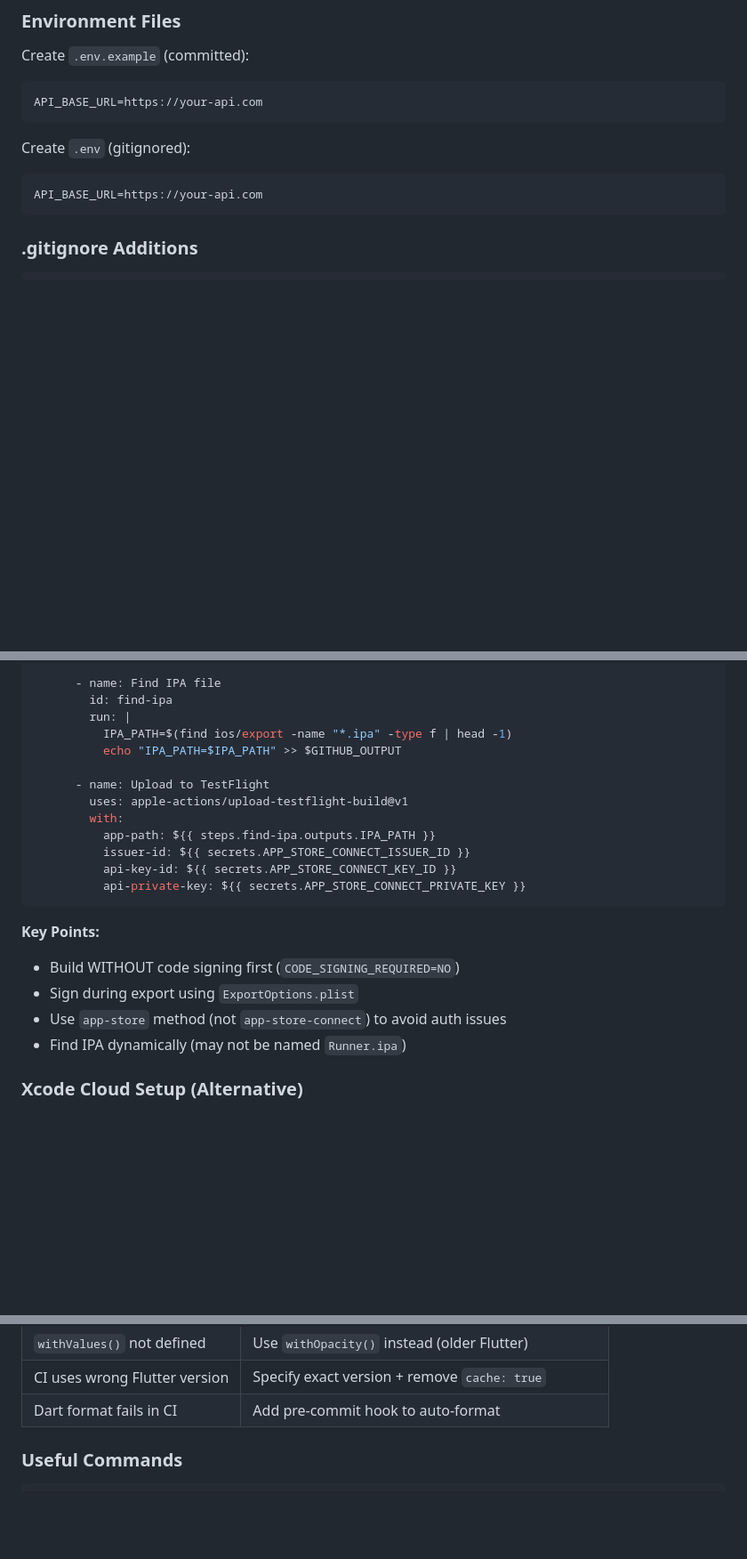
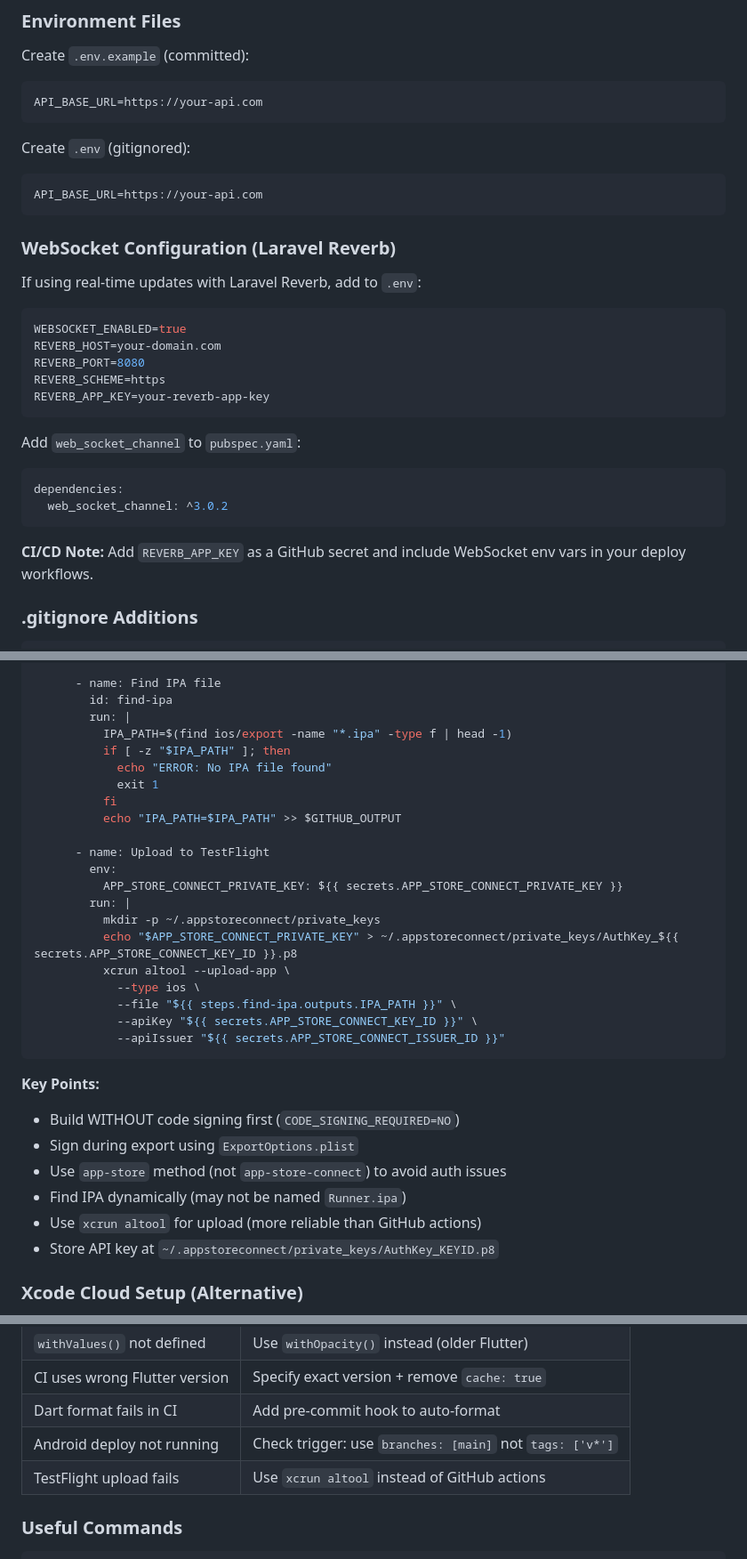
Before and after one commit to ekstremedia/vesteraalen-timelapse-app, a Markdown page: FLUTTER_APP_HOWTO.md, 3 parts joined by grey strips. Shown at 89% size. Rendered like a GitHub page; blank space fills up the shorter version.

Commit message:
Update FLUTTER_APP_HOWTO.md with latest learnings
- Add WebSocket configuration section (Laravel Reverb)
- Add encryption exemption for iOS (ITSAppUsesNonExemptEncryption)
- Update iOS deploy workflow to use xcrun altool
- Add troubleshooting entries for common CI issues
- Update last modified date

🤖 Generated with [Claude Code](https://claude.com/claude-code)

Co-Authored-By: Claude Opus 4.5 <noreply@anthropic.com>

````diff
--- a/FLUTTER_APP_HOWTO.md
+++ b/FLUTTER_APP_HOWTO.md
@@ -174,6 +174,25 @@ Create `.env` (gitignored):
 ```
 API_BASE_URL=https://your-api.com
 ```
+
+### WebSocket Configuration (Laravel Reverb)
+
+If using real-time updates with Laravel Reverb, add to `.env`:
+```bash
+WEBSOCKET_ENABLED=true
+REVERB_HOST=your-domain.com
+REVERB_PORT=8080
+REVERB_SCHEME=https
+REVERB_APP_KEY=your-reverb-app-key
+```
+
+Add `web_socket_channel` to `pubspec.yaml`:
+```yaml
+dependencies:
+  web_socket_channel: ^3.0.2
+```
+
+**CI/CD Note:** Add `REVERB_APP_KEY` as a GitHub secret and include WebSocket env vars in your deploy workflows.
 
 ### .gitignore Additions
 
@@ -741,15 +769,23 @@ jobs:
         id: find-ipa
         run: |
           IPA_PATH=$(find ios/export -name "*.ipa" -type f | head -1)
+          if [ -z "$IPA_PATH" ]; then
+            echo "ERROR: No IPA file found"
+            exit 1
+          fi
           echo "IPA_PATH=$IPA_PATH" >> $GITHUB_OUTPUT
 
       - name: Upload to TestFlight
-        uses: apple-actions/upload-testflight-build@v1
-        with:
-          app-path: ${{ steps.find-ipa.outputs.IPA_PATH }}
-          issuer-id: ${{ secrets.APP_STORE_CONNECT_ISSUER_ID }}
-          api-key-id: ${{ secrets.APP_STORE_CONNECT_KEY_ID }}
-          api-private-key: ${{ secrets.APP_STORE_CONNECT_PRIVATE_KEY }}
+        env:
+          APP_STORE_CONNECT_PRIVATE_KEY: ${{ secrets.APP_STORE_CONNECT_PRIVATE_KEY }}
+        run: |
+          mkdir -p ~/.appstoreconnect/private_keys
+          echo "$APP_STORE_CONNECT_PRIVATE_KEY" > ~/.appstoreconnect/private_keys/AuthKey_${{ secrets.APP_STORE_CONNECT_KEY_ID }}.p8
+          xcrun altool --upload-app \
+            --type ios \
+            --file "${{ steps.find-ipa.outputs.IPA_PATH }}" \
+            --apiKey "${{ secrets.APP_STORE_CONNECT_KEY_ID }}" \
+            --apiIssuer "${{ secrets.APP_STORE_CONNECT_ISSUER_ID }}"
 ```
 
 **Key Points:**
@@ -757,6 +793,8 @@ jobs:
 - Sign during export using `ExportOptions.plist`
 - Use `app-store` method (not `app-store-connect`) to avoid auth issues
 - Find IPA dynamically (may not be named `Runner.ipa`)
+- Use `xcrun altool` for upload (more reliable than GitHub actions)
+- Store API key at `~/.appstoreconnect/private_keys/AuthKey_KEYID.p8`
 
 ### Xcode Cloud Setup (Alternative)
 
@@ -931,6 +969,8 @@ Builds appear in App Store Connect automatically:
 | `withValues()` not defined | Use `withOpacity()` instead (older Flutter) |
 | CI uses wrong Flutter version | Specify exact version + remove `cache: true` |
 | Dart format fails in CI | Add pre-commit hook to auto-format |
+| Android deploy not running | Check trigger: use `branches: [main]` not `tags: ['v*']` |
+| TestFlight upload fails | Use `xcrun altool` instead of GitHub actions |
 
 ### Useful Commands
 
````
Also changed, not shown: other parts of FLUTTER_APP_HOWTO.md (+10 -1 lines).
